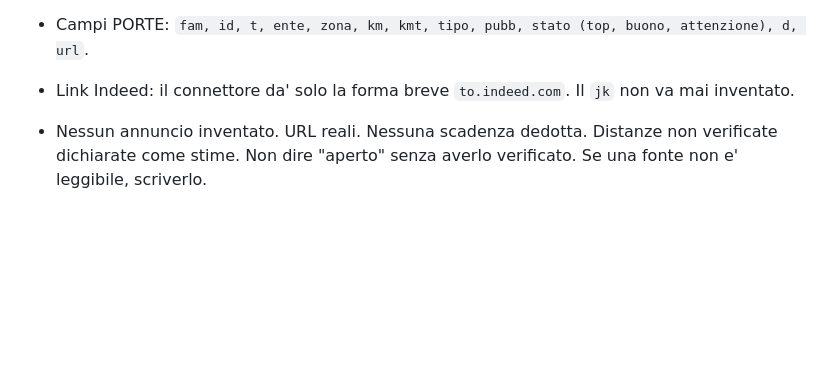
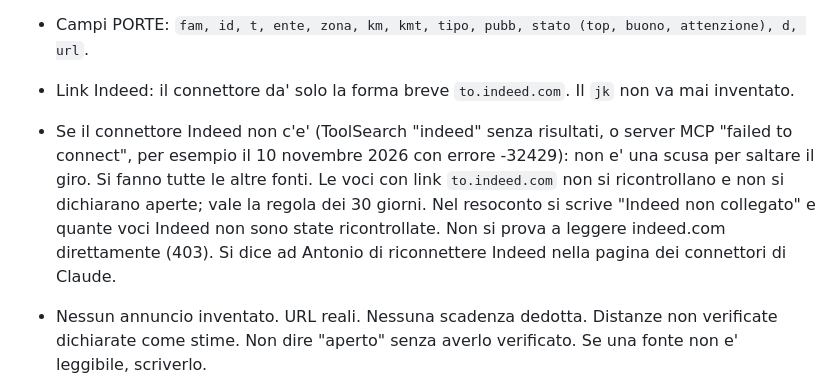
Before and after one commit to antoniovairo-rgb/percorso-delia, a Markdown page: CLAUDE.md, the part around the change. GitHub-like rendering; blank space fills up the shorter version.

Commit message:
CLAUDE.md: cosa fare quando il connettore Indeed non e' collegato
Co-Authored-By: Claude Sonnet 5.5 <noreply@anthropic.com>
Claude-Session: https://claude.ai/code/session_01QEYiaChSWL8XvSLig6iQaW

```diff
--- a/CLAUDE.md
+++ b/CLAUDE.md
@@ -85,6 +85,12 @@ Regole per le sessioni Claude Code che lavorano su questo repository. Valgono se
   Dal 3 novembre 2026 (Antonio) il riquadro nasconde anche gli annunci il cui campo `tipo` dice "immediata", "immediato" o "da subito". Quindi scrivi quelle parole nel `tipo` quando l'annuncio le dice.
 - Campi PORTE: `fam, id, t, ente, zona, km, kmt, tipo, pubb, stato (top, buono, attenzione), d, url`.
 - Link Indeed: il connettore da' solo la forma breve `to.indeed.com`. Il `jk` non va mai inventato.
+- Se il connettore Indeed non c'e' (ToolSearch "indeed" senza risultati, o server MCP "failed to connect", per
+  esempio il 10 novembre 2026 con errore -32429): non e' una scusa per saltare il giro. Si fanno tutte le altre
+  fonti. Le voci con link `to.indeed.com` non si ricontrollano e non si dichiarano aperte; vale la regola dei 30
+  giorni. Nel resoconto si scrive "Indeed non collegato" e quante voci Indeed non sono state ricontrollate. Non
+  si prova a leggere indeed.com direttamente (403). Si dice ad Antonio di riconnettere Indeed nella pagina dei
+  connettori di Claude.
 - Nessun annuncio inventato. URL reali. Nessuna scadenza dedotta. Distanze non verificate dichiarate come
   stime. Non dire "aperto" senza averlo verificato. Se una fonte non e' leggibile, scriverlo.
 - **Verifica delle scadenze a OGNI giro, su TUTTI gli annunci e le porte gia' in elenco** (richiesta di
```
